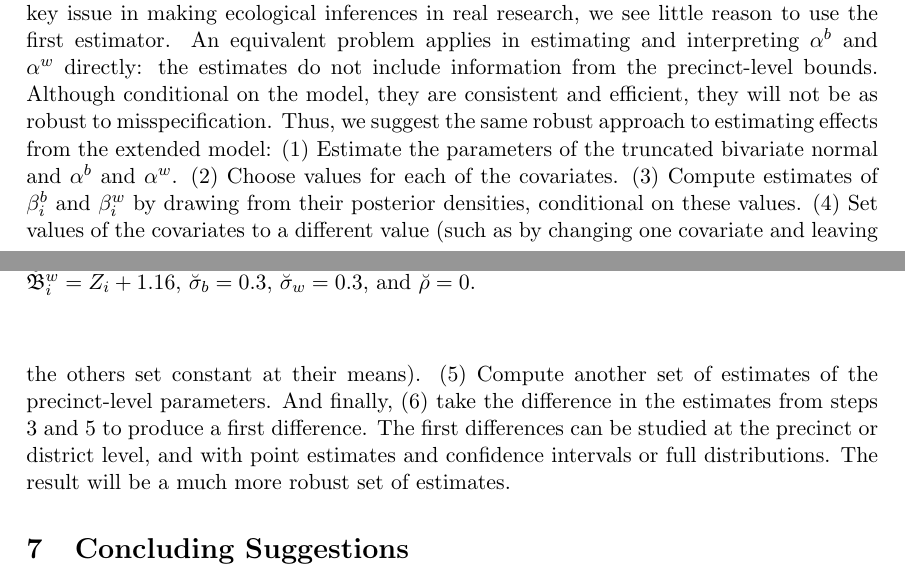
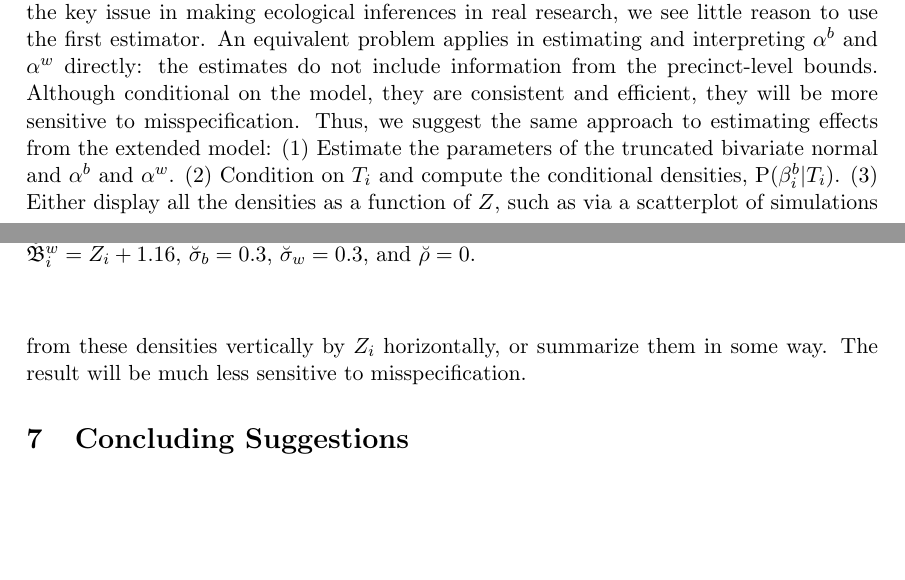
Before and after one commit to iqss-research/ei, a LaTeX document (wds/ss/ss.tex): two parts of pages 11 and 12 of 13, joined at a grey line, cut so that both start at the same text, the shorter picture padded with empty space. Compiled offline with LaTeX, dvips and Ghostscript.

Commit message:
extended

```diff
--- a/wds/ss/ss.tex
+++ b/wds/ss/ss.tex
@@ -776,27 +776,21 @@ bounds.  Finally, (3) average the precinct estimates to produce an
 estimate of $B^b$, as desired originally.
 
 Because it includes the precinct-level bounds, the second estimator is
-clearly more robust to misspecification than the first.  And since
+clearly more sensitive to misspecification than the first.  And since
 dealing with misspecification is the key issue in making ecological
 inferences in real research, we see little reason to use the first
 estimator.  An equivalent problem applies in estimating and
 interpreting $\alpha^b$ and $\alpha^w$ directly: the estimates do not
 include information from the precinct-level bounds.  Although
 conditional on the model, they are consistent and efficient, they will
-not be as robust to misspecification.  Thus, we suggest the same
-robust approach to estimating effects from the extended model: (1)
-Estimate the parameters of the truncated bivariate normal and
-$\alpha^b$ and $\alpha^w$.  (2) Choose values for each of the
-covariates. (3) Compute estimates of $\beta_i^b$ and $\beta_i^w$ by
-drawing from their posterior densities, conditional on these values.
-(4) Set values of the covariates to a different value (such as by
-changing one covariate and leaving the others set constant at their
-means). (5) Compute another set of estimates of the precinct-level
-parameters.  And finally, (6) take the difference in the estimates
-from steps 3 and 5 to produce a first difference.  The first
-differences can be studied at the precinct or district level, and with
-point estimates and confidence intervals or full distributions.  The
-result will be a much more robust set of estimates.
+be more sensitive to misspecification.  Thus, we suggest the same
+approach to estimating effects from the extended model: (1) Estimate
+the parameters of the truncated bivariate normal and $\alpha^b$ and
+$\alpha^w$.  (2) Condition on $T_i$ and compute the conditional
+densities, $\P(\beta_i^b|T_i)$.  (3) Either display all the densities
+as a function of $Z$, such as via a scatterplot of simulations from
+these densities vertically by $Z_i$ horizontally, or summarize them in
+some way.  The result will be much less sensitive to misspecification.
 
 \section{Concluding Suggestions}
 
```
Also changed, not shown: wds/ss/ss.tex (8 more changed lines).
